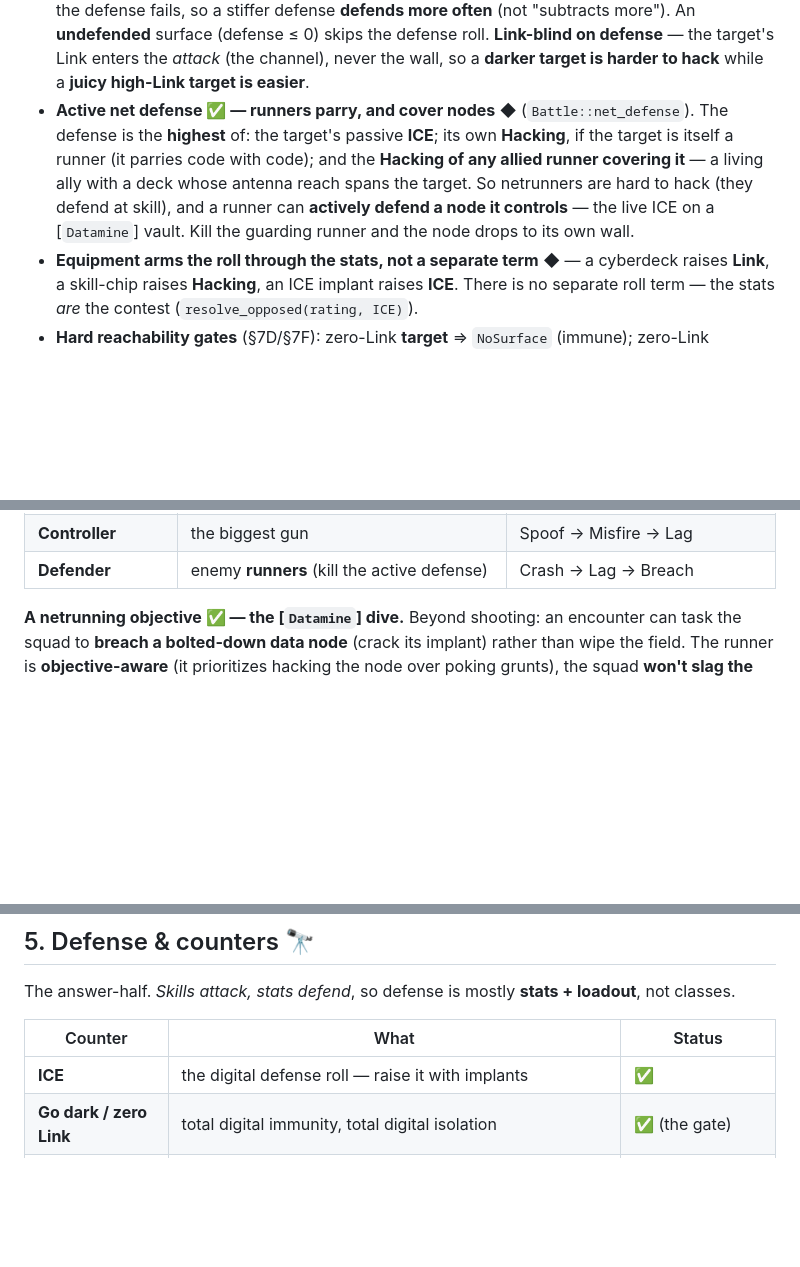
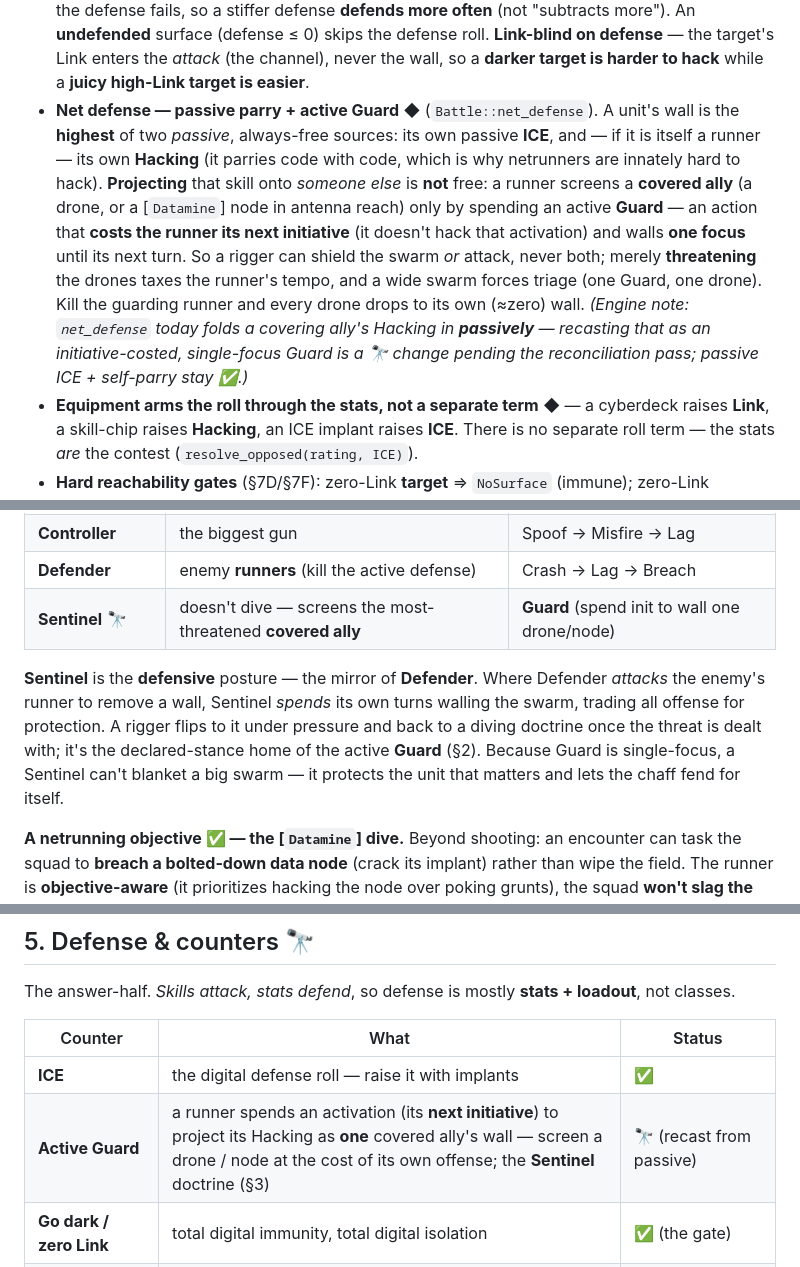
Before and after one commit to benjaminabbitt/atomica, a Markdown page: docs/netrunning.md, 3 parts joined by grey strips. Rendered like a GitHub page; blank space fills up the shorter version.

```diff
--- a/docs/netrunning.md
+++ b/docs/netrunning.md
@@ -61,13 +61,20 @@ breach lands = runner succeeds AND ICE fails
   ≤ 0) skips the defense roll. **Link-blind on defense** — the target's Link enters
   the *attack* (the channel), never the wall, so a **darker target is harder to
   hack** while a **juicy high-Link target is easier**.
-- **Active net defense ✅ — runners parry, and cover nodes** ◆ (`Battle::net_defense`).
-  The defense is the **highest** of: the target's passive **ICE**; its own
-  **Hacking**, if the target is itself a runner (it parries code with code); and the
-  **Hacking of any allied runner covering it** — a living ally with a deck whose
-  antenna reach spans the target. So netrunners are hard to hack (they defend at
-  skill), and a runner can **actively defend a node it controls** — the live ICE on a
-  [`Datamine`] vault. Kill the guarding runner and the node drops to its own wall.
+- **Net defense — passive parry + active Guard** ◆ (`Battle::net_defense`). A unit's
+  wall is the **highest** of two *passive*, always-free sources: its own passive
+  **ICE**, and — if it is itself a runner — its own **Hacking** (it parries code with
+  code, which is why netrunners are innately hard to hack). **Projecting** that skill
+  onto *someone else* is **not** free: a runner screens a **covered ally** (a drone, or
+  a [`Datamine`] node in antenna reach) only by spending an active **Guard** — an
+  action that **costs the runner its next initiative** (it doesn't hack that
+  activation) and walls **one focus** until its next turn. So a rigger can shield the
+  swarm *or* attack, never both; merely **threatening** the drones taxes the runner's
+  tempo, and a wide swarm forces triage (one Guard, one drone). Kill the guarding
+  runner and every drone drops to its own (≈zero) wall. *(Engine note: `net_defense`
+  today folds a covering ally's Hacking in **passively** — recasting that as an
+  initiative-costed, single-focus Guard is a 🔭 change pending the reconciliation pass;
+  passive ICE + self-parry stay ✅.)*
 - **Equipment arms the roll through the stats, not a separate term** ◆ — a
   cyberdeck raises **Link**, a skill-chip raises **Hacking**, an ICE implant
   raises **ICE**. There is no separate roll term — the stats *are* the contest
@@ -166,6 +173,14 @@ Datamine node) always outranks the doctrine's own lean.
 | **Saboteur** | the biggest gun | Breach → Decrypt → Worm → Blind |
 | **Controller** | the biggest gun | Spoof → Misfire → Lag |
 | **Defender** | enemy **runners** (kill the active defense) | Crash → Lag → Breach |
+| **Sentinel** 🔭 | doesn't dive — screens the most-threatened **covered ally** | **Guard** (spend init to wall one drone/node) |
+
+**Sentinel** is the **defensive** posture — the mirror of **Defender**. Where Defender
+*attacks* the enemy's runner to remove a wall, Sentinel *spends* its own turns walling
+the swarm, trading all offense for protection. A rigger flips to it under pressure and
+back to a diving doctrine once the threat is dealt with; it's the declared-stance home
+of the active **Guard** (§2). Because Guard is single-focus, a Sentinel can't blanket a
+big swarm — it protects the unit that matters and lets the chaff fend for itself.
 
 **A netrunning objective ✅ — the [`Datamine`] dive.** Beyond shooting: an
 encounter can task the squad to **breach a bolted-down data node** (crack its
@@ -229,6 +244,7 @@ loadout**, not classes.
 | Counter | What | Status |
 |---|---|---|
 | **ICE** | the digital defense roll — raise it with implants | ✅ |
+| **Active Guard** | a runner spends an activation (its **next initiative**) to project its Hacking as **one** covered ally's wall — screen a drone / node at the cost of its own offense; the **Sentinel** doctrine (§3) | 🔭 (recast from passive) |
 | **Go dark / zero Link** | total digital immunity, total digital isolation | ✅ (the gate) |
 | **Masking (low Link)** | smaller surface ⇒ harder to hack / lower worm-catch, less throughput | 🔭 (link-effect) |
 | **White-hat mender** | cleanse Worm; restore ICE / Link | 🔭 |
```
Also changed, not shown: docs/balance-watch.md (added, +77 -0 lines), docs/stats.md (+5 -0 lines).
